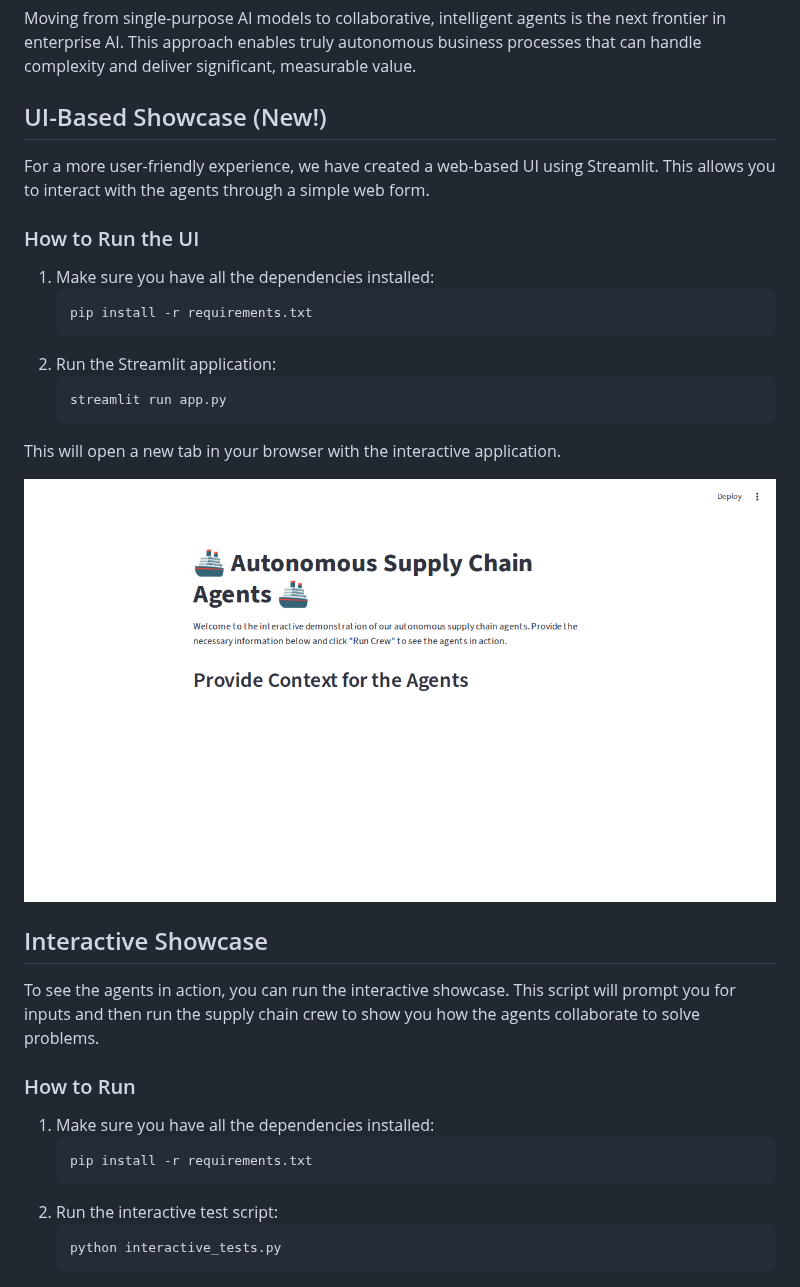
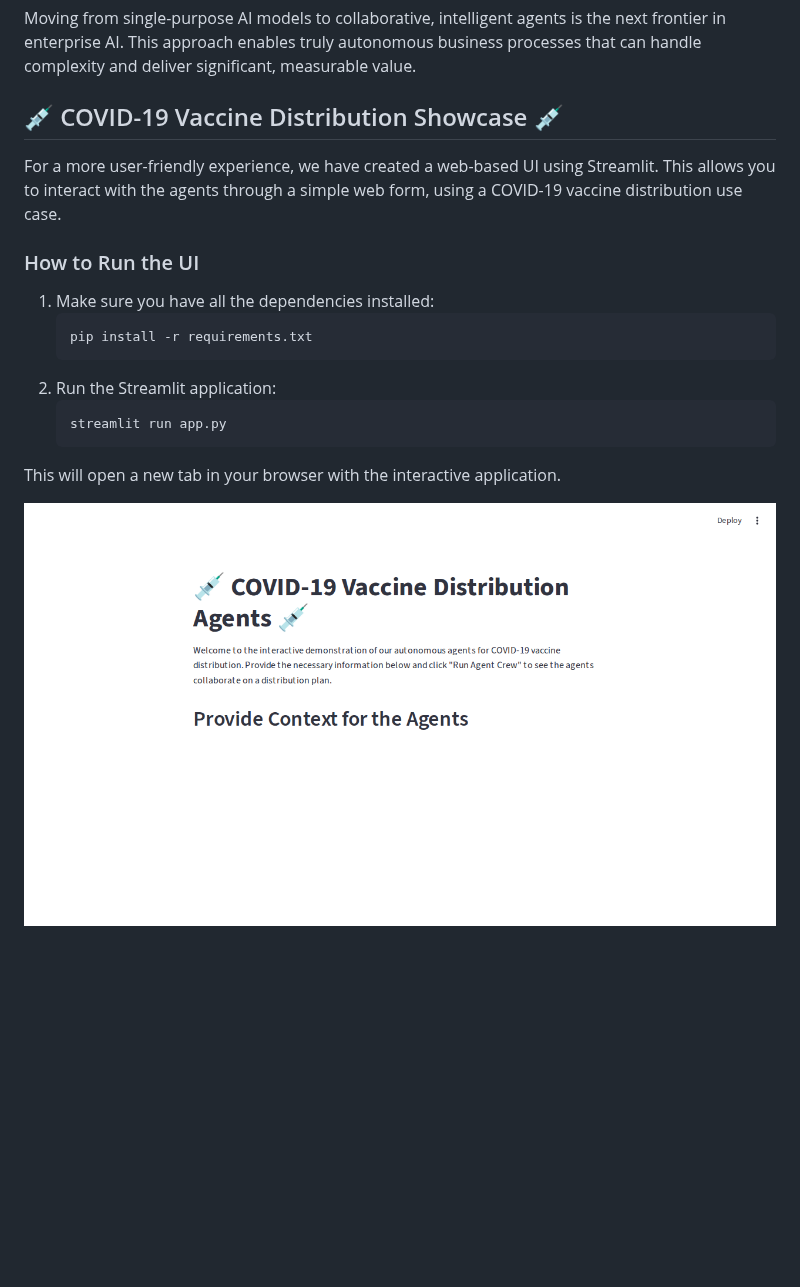
Before and after one commit to viditjain88/autonomous_supply_chain, a Markdown page: README.md, the part around one of its changes. Rendered like a GitHub page; pictures changed too: assets/showcase-screenshot.png; blank space fills up the shorter version.

````diff
--- a/README.md
+++ b/README.md
@@ -36,8 +34,8 @@ This solution uses a multi-agent system where specialized AI agents collaborate
 ## Why This Matters
 Moving from single-purpose AI models to collaborative, intelligent agents is the next frontier in enterprise AI. This approach enables truly autonomous business processes that can handle complexity and deliver significant, measurable value.
 
-## UI-Based Showcase (New!)
-For a more user-friendly experience, we have created a web-based UI using Streamlit. This allows you to interact with the agents through a simple web form.
+## 💉 COVID-19 Vaccine Distribution Showcase 💉
+For a more user-friendly experience, we have created a web-based UI using Streamlit. This allows you to interact with the agents through a simple web form, using a COVID-19 vaccine distribution use case.
 
 ### How to Run the UI
 1. Make sure you have all the dependencies installed:
@@ -51,17 +49,3 @@ For a more user-friendly experience, we have created a web-based UI using Stream
 This will open a new tab in your browser with the interactive application.
 
 ![Streamlit Showcase Screenshot](assets/showcase-screenshot.png)
-
-## Interactive Showcase
-To see the agents in action, you can run the interactive showcase. This script will prompt you for inputs and then run the supply chain crew to show you how the agents collaborate to solve problems.
-
-### How to Run
-1. Make sure you have all the dependencies installed:
-   ```bash
-   pip install -r requirements.txt
-   ```
-2. Run the interactive test script:
-   ```bash
-   python interactive_tests.py
-   ```
-
````
Also changed, not shown: other parts of README.md (+0 -43 lines), 2 other files.
